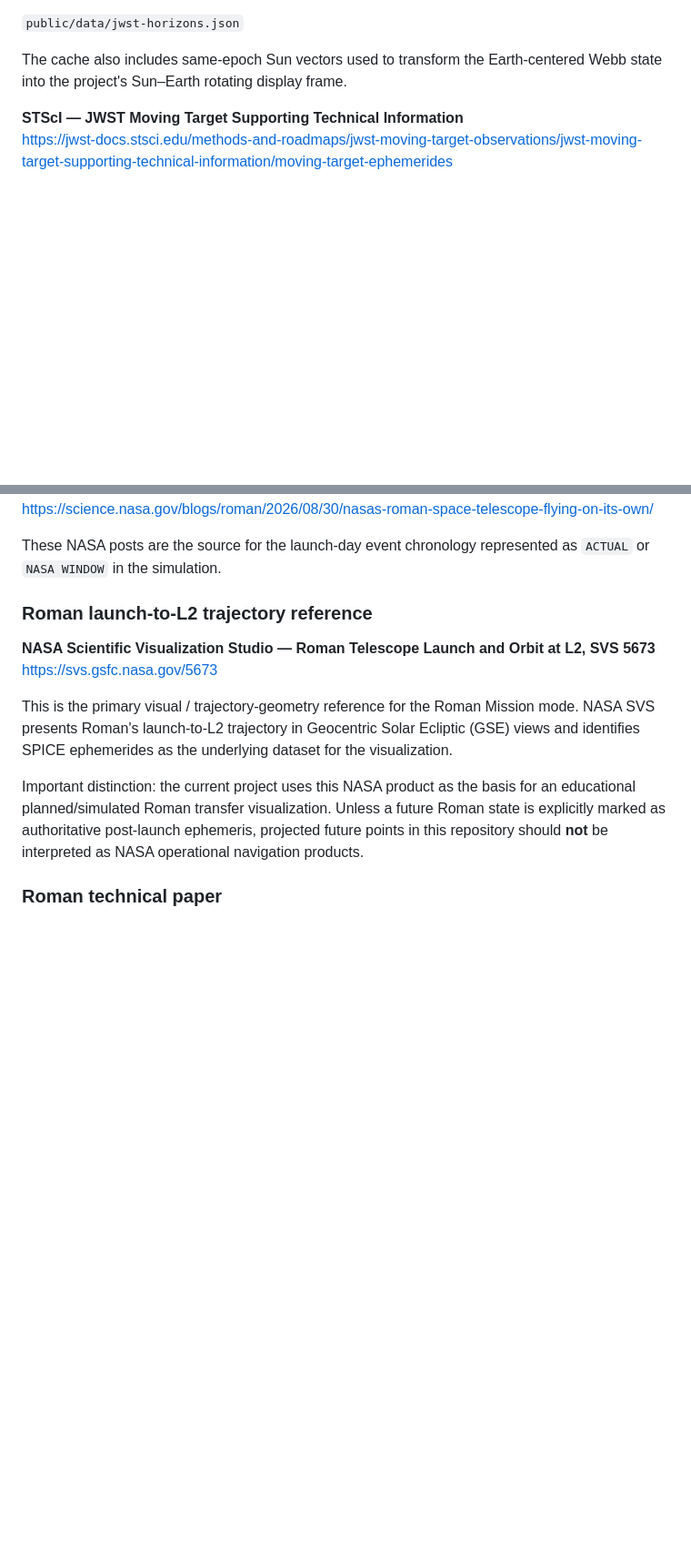
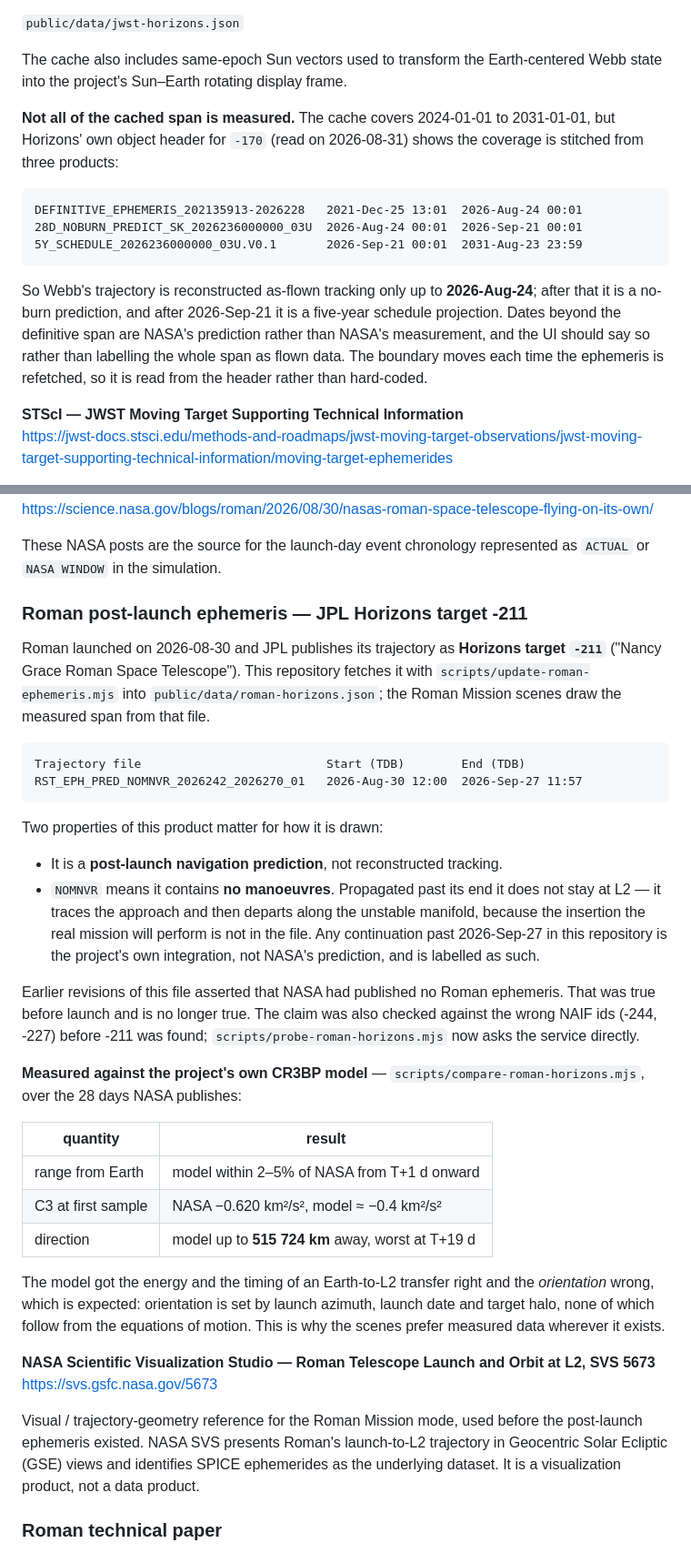
Before and after one commit to Trina0224/threeobservatories, a Markdown page: reference.md, 2 parts joined by grey strips. Shown at 91% size. Drawn GitHub-style; blank space fills up the shorter version.

Commit message:
Record what the Horizons comparison established
Roman is Horizons target -211 and its published file carries no manoeuvres, so
a continuation past 2026-Sep-27 is this project's integration rather than
NASA's prediction. Webb's cached span is likewise definitive only through
2026-Aug-24 and predicted after that.

```diff
--- a/reference.md
+++ b/reference.md
@@ -69,6 +69,21 @@ The browser does not claim these numbers as project-generated orbital data. A Gi
 `public/data/jwst-horizons.json`
 
 The cache also includes same-epoch Sun vectors used to transform the Earth-centered Webb state into the project's Sun–Earth rotating display frame.
+
+**Not all of the cached span is measured.** The cache covers 2024-01-01 to
+2031-01-01, but Horizons' own object header for `-170` (read on 2026-08-31)
+shows the coverage is stitched from three products:
+
+    DEFINITIVE_EPHEMERIS_202135913-2026228   2021-Dec-25 13:01  2026-Aug-24 00:01
+    28D_NOBURN_PREDICT_SK_2026236000000_03U  2026-Aug-24 00:01  2026-Sep-21 00:01
+    5Y_SCHEDULE_2026236000000_03U.V0.1       2026-Sep-21 00:01  2031-Aug-23 23:59
+
+So Webb's trajectory is reconstructed as-flown tracking only up to
+**2026-Aug-24**; after that it is a no-burn prediction, and after 2026-Sep-21 it
+is a five-year schedule projection. Dates beyond the definitive span are NASA's
+prediction rather than NASA's measurement, and the UI should say so rather than
+labelling the whole span as flown data. The boundary moves each time the
+ephemeris is refetched, so it is read from the header rather than hard-coded.
 
 **STScI — JWST Moving Target Supporting Technical Information**
 https://jwst-docs.stsci.edu/methods-and-roadmaps/jwst-moving-target-observations/jwst-moving-target-supporting-technical-information/moving-target-ephemerides
@@ -180,14 +195,53 @@ https://science.nasa.gov/blogs/roman/2026/08/30/nasas-roman-space-telescope-flyi
 
 These NASA posts are the source for the launch-day event chronology represented as `ACTUAL` or `NASA WINDOW` in the simulation.
 
-### Roman launch-to-L2 trajectory reference
+### Roman post-launch ephemeris — JPL Horizons target -211
+
+Roman launched on 2026-08-30 and JPL publishes its trajectory as **Horizons
+target `-211`** ("Nancy Grace Roman Space Telescope"). This repository fetches
+it with `scripts/update-roman-ephemeris.mjs` into
+`public/data/roman-horizons.json`; the Roman Mission scenes draw the measured
+span from that file.
+
+    Trajectory file                          Start (TDB)        End (TDB)
+    RST_EPH_PRED_NOMNVR_2026242_2026270_01   2026-Aug-30 12:00  2026-Sep-27 11:57
+
+Two properties of this product matter for how it is drawn:
+
+* It is a **post-launch navigation prediction**, not reconstructed tracking.
+* `NOMNVR` means it contains **no manoeuvres**. Propagated past its end it does
+  not stay at L2 — it traces the approach and then departs along the unstable
+  manifold, because the insertion the real mission will perform is not in the
+  file. Any continuation past 2026-Sep-27 in this repository is the project's
+  own integration, not NASA's prediction, and is labelled as such.
+
+Earlier revisions of this file asserted that NASA had published no Roman
+ephemeris. That was true before launch and is no longer true. The claim was
+also checked against the wrong NAIF ids (-244, -227) before -211 was found;
+`scripts/probe-roman-horizons.mjs` now asks the service directly.
+
+**Measured against the project's own CR3BP model** — `scripts/compare-roman-horizons.mjs`,
+over the 28 days NASA publishes:
+
+| quantity | result |
+|---|---|
+| range from Earth | model within 2–5% of NASA from T+1 d onward |
+| C3 at first sample | NASA −0.620 km²/s², model ≈ −0.4 km²/s² |
+| direction | model up to **515 724 km** away, worst at T+19 d |
+
+The model got the energy and the timing of an Earth-to-L2 transfer right and
+the *orientation* wrong, which is expected: orientation is set by launch
+azimuth, launch date and target halo, none of which follow from the equations
+of motion. This is why the scenes prefer measured data wherever it exists.
 
 **NASA Scientific Visualization Studio — Roman Telescope Launch and Orbit at L2, SVS 5673**
 https://svs.gsfc.nasa.gov/5673
 
-This is the primary visual / trajectory-geometry reference for the Roman Mission mode. NASA SVS presents Roman's launch-to-L2 trajectory in Geocentric Solar Ecliptic (GSE) views and identifies SPICE ephemerides as the underlying dataset for the visualization.
-
-Important distinction: the current project uses this NASA product as the basis for an educational planned/simulated Roman transfer visualization. Unless a future Roman state is explicitly marked as authoritative post-launch ephemeris, projected future points in this repository should **not** be interpreted as NASA operational navigation products.
+Visual / trajectory-geometry reference for the Roman Mission mode, used before
+the post-launch ephemeris existed. NASA SVS presents Roman's launch-to-L2
+trajectory in Geocentric Solar Ecliptic (GSE) views and identifies SPICE
+ephemerides as the underlying dataset. It is a visualization product, not a
+data product.
 
 ### Roman technical paper
 
```
